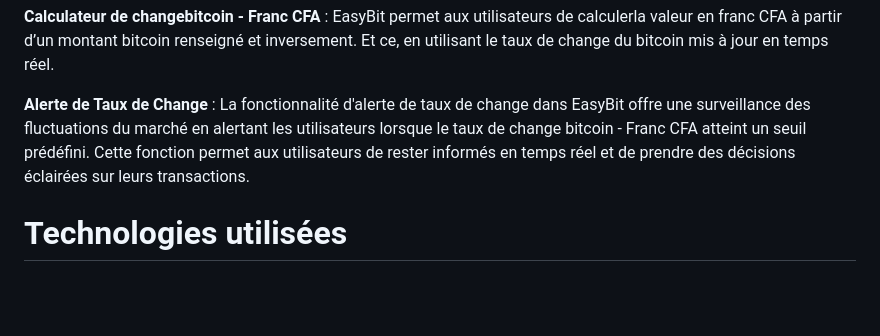
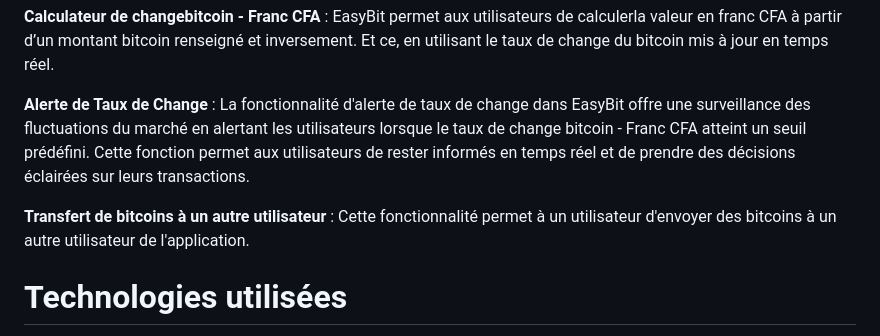
Before and after one commit to Gueyemhd/EasyBit, a Markdown page: README.md, the part around the change. Rendered like a GitHub page; blank space fills up the shorter version.

```diff
--- a/README.md
+++ b/README.md
@@ -15,6 +15,7 @@ EasyBit est un projet novateur visant à créer une application mobile permettan
 
 **Alerte de Taux de Change** : La fonctionnalité d'alerte de taux de change dans EasyBit offre une surveillance des fluctuations du marché en alertant les utilisateurs lorsque le taux de change bitcoin - Franc CFA atteint un seuil prédéfini. Cette fonction permet aux utilisateurs de rester informés en temps réel et de prendre des décisions éclairées sur leurs transactions.
 
+ **Transfert de bitcoins à un autre utilisateur** : Cette fonctionnalité permet à un utilisateur d'envoyer des bitcoins à un autre utilisateur de l'application.
 
 # Technologies utilisées
 
```
